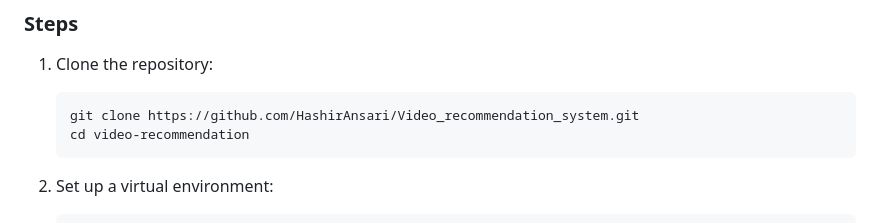
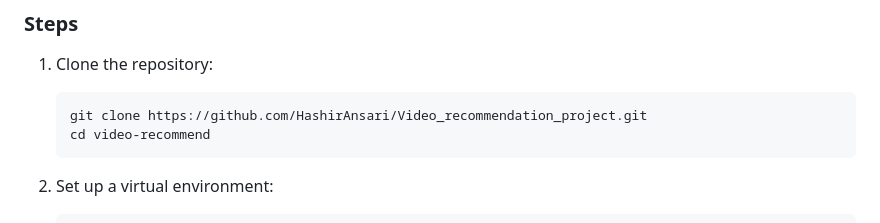
Before and after one commit to HashirAnsari/Video_recommendation_project, a Markdown page: README.md, the part around the change. Rendered like a GitHub page.

````diff
--- a/README.md
+++ b/README.md
@@ -49,8 +49,8 @@ video-recommendation/
 ### Steps
 1. Clone the repository:
    ```bash
-   git clone https://github.com/HashirAnsari/Video_recommendation_system.git
-   cd video-recommendation
+   git clone https://github.com/HashirAnsari/Video_recommendation_project.git
+   cd video-recommend
    ```
 
 2. Set up a virtual environment:
````
